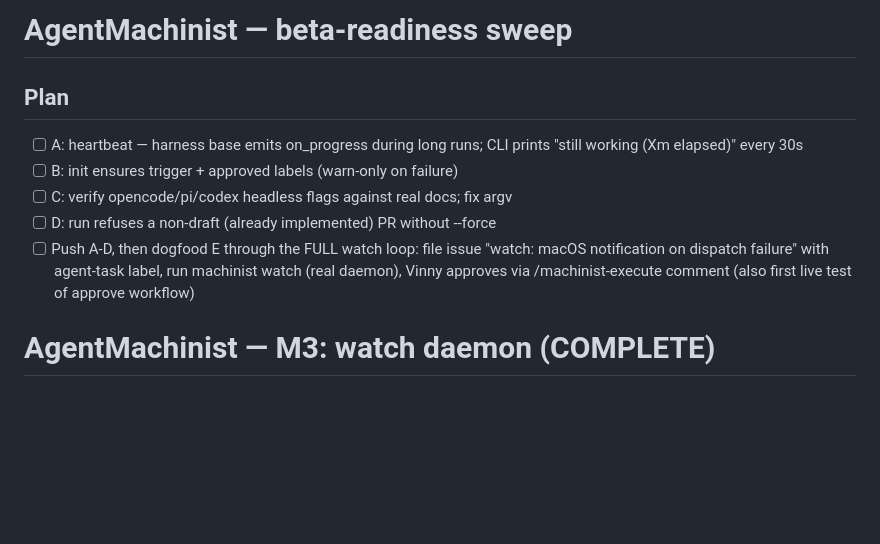
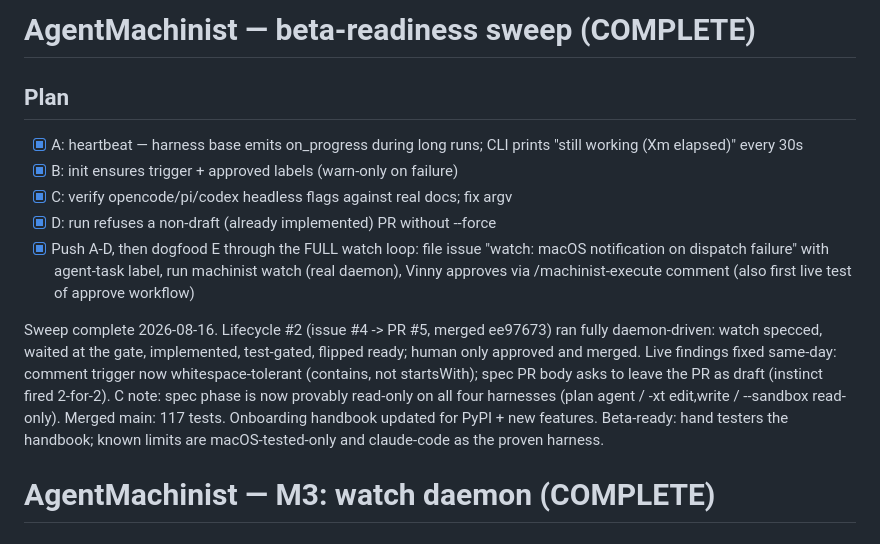
Before and after one commit to vscarpenter/AgentMachinist, a Markdown page: tasks/todo.md, the part around the change. Rendered like a GitHub page; blank space fills up the shorter version.

Commit message:
chore(tasks): close out beta-readiness sweep and lifecycle #2
Claude-Session: https://claude.ai/code/session_019ME1Us7voTkdjRvXqkfJVB

```diff
--- a/tasks/todo.md
+++ b/tasks/todo.md
@@ -1,16 +1,27 @@
-# AgentMachinist — beta-readiness sweep
+# AgentMachinist — beta-readiness sweep (COMPLETE)
 
 ## Plan
 
-- [ ] A: heartbeat — harness base emits on_progress during long runs;
+- [x] A: heartbeat — harness base emits on_progress during long runs;
       CLI prints "still working (Xm elapsed)" every 30s
-- [ ] B: init ensures trigger + approved labels (warn-only on failure)
-- [ ] C: verify opencode/pi/codex headless flags against real docs; fix argv
-- [ ] D: run refuses a non-draft (already implemented) PR without --force
-- [ ] Push A-D, then dogfood E through the FULL watch loop: file issue
+- [x] B: init ensures trigger + approved labels (warn-only on failure)
+- [x] C: verify opencode/pi/codex headless flags against real docs; fix argv
+- [x] D: run refuses a non-draft (already implemented) PR without --force
+- [x] Push A-D, then dogfood E through the FULL watch loop: file issue
       "watch: macOS notification on dispatch failure" with agent-task label,
       run machinist watch (real daemon), Vinny approves via
       /machinist-execute comment (also first live test of approve workflow)
+
+Sweep complete 2026-08-16. Lifecycle #2 (issue #4 -> PR #5, merged ee97673)
+ran fully daemon-driven: watch specced, waited at the gate, implemented,
+test-gated, flipped ready; human only approved and merged. Live findings
+fixed same-day: comment trigger now whitespace-tolerant (contains, not
+startsWith); spec PR body asks to leave the PR as draft (instinct fired
+2-for-2). C note: spec phase is now provably read-only on all four
+harnesses (plan agent / -xt edit,write / --sandbox read-only). Merged
+main: 117 tests. Onboarding handbook updated for PyPI + new features.
+Beta-ready: hand testers the handbook; known limits are macOS-tested-only
+and claude-code as the proven harness.
 
 # AgentMachinist — M3: watch daemon (COMPLETE)
 
```
